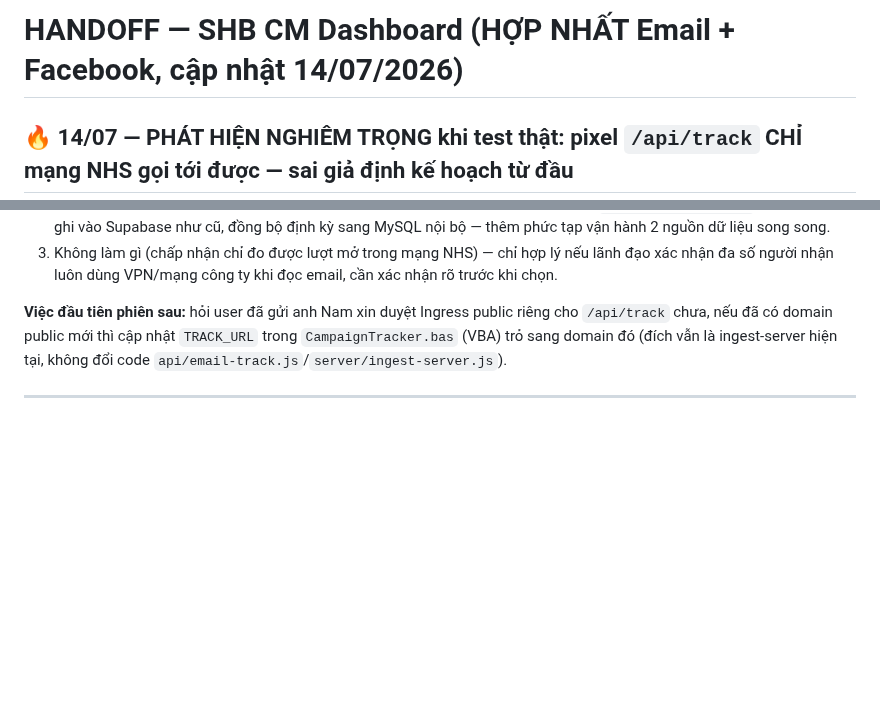
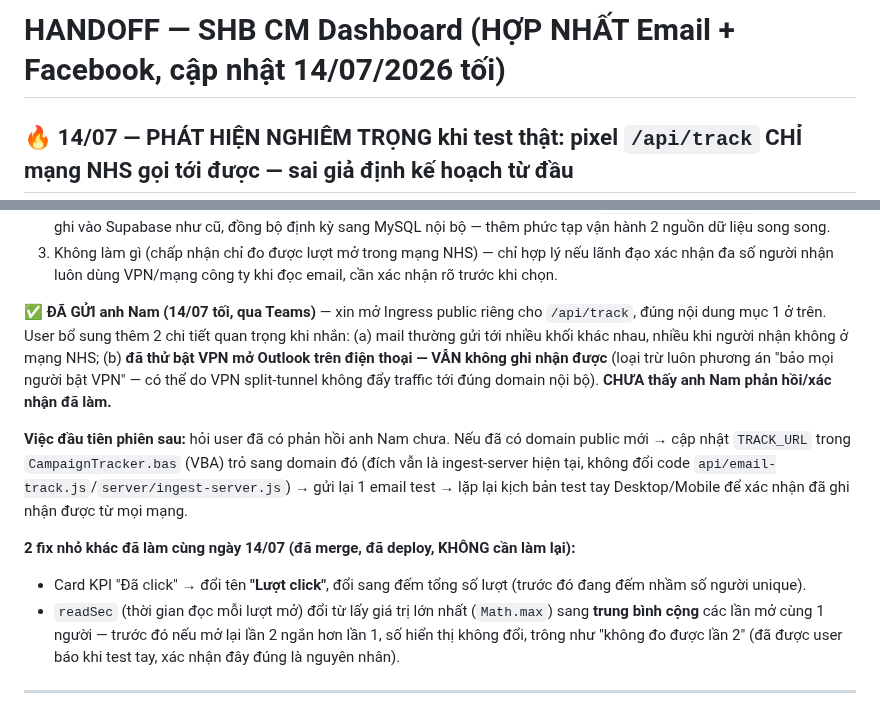
Before and after one commit to Chapter-CM/shb-dashboard-media, a Markdown page: HANDOFF.md, 2 parts joined by grey strips. GitHub-like rendering; blank space fills up the shorter version.

Commit message:
HANDOFF: cap nhat cuoi ngay 14/07 - da gui anh Nam xin Ingress public, dang cho phan hoi
Ghi ro da gui tin nhan that cho anh Nam (14/07 toi) xin mo Ingress public rieng
cho /api/track. Bo sung 2 chi tiet quan trong user cung cap: mail gui toi nhieu
khoi nen nguoi nhan thuong khong o mang NHS; VPN tren mobile CUNG khong ghi nhan
duoc (loai tru phuong an bao dung VPN). Chua thay anh Nam xac nhan.

Ghi them 2 fix nho da lam + deploy xong cung ngay: doi 'Da click' -> 'Luot click'
(dem dung tong luot thay vi nguoi unique); doi readSec tu Math.max sang trung
binh cong (fix hien tuong 'mo lan 2 khong do duoc' user bao khi test tay).

Co-Authored-By: Claude Sonnet 5 <noreply@anthropic.com>
Claude-Session: https://claude.ai/code/session_01EDcynZwRusZdFZL5qHQtxX

```diff
--- a/HANDOFF.md
+++ b/HANDOFF.md
@@ -1,4 +1,4 @@
-# HANDOFF — SHB CM Dashboard (HỢP NHẤT Email + Facebook, cập nhật 14/07/2026)
+# HANDOFF — SHB CM Dashboard (HỢP NHẤT Email + Facebook, cập nhật 14/07/2026 tối)
 
 ## 🔥 14/07 — PHÁT HIỆN NGHIÊM TRỌNG khi test thật: pixel `/api/track` CHỈ mạng NHS gọi tới được — sai giả định kế hoạch từ đầu
 
@@ -15,7 +15,13 @@
 2. Dự phòng nếu ý 1 không được duyệt: quay lại dùng endpoint Vercel public sẵn có (`/api/email-track.js`) làm trạm thu, ghi vào Supabase như cũ, đồng bộ định kỳ sang MySQL nội bộ — thêm phức tạp vận hành 2 nguồn dữ liệu song song.
 3. Không làm gì (chấp nhận chỉ đo được lượt mở trong mạng NHS) — chỉ hợp lý nếu lãnh đạo xác nhận đa số người nhận luôn dùng VPN/mạng công ty khi đọc email, cần xác nhận rõ trước khi chọn.
 
-**Việc đầu tiên phiên sau:** hỏi user đã gửi anh Nam xin duyệt Ingress public riêng cho `/api/track` chưa, nếu đã có domain public mới thì cập nhật `TRACK_URL` trong `CampaignTracker.bas` (VBA) trỏ sang domain đó (đích vẫn là ingest-server hiện tại, không đổi code `api/email-track.js`/`server/ingest-server.js`).
+**✅ ĐÃ GỬI anh Nam (14/07 tối, qua Teams)** — xin mở Ingress public riêng cho `/api/track`, đúng nội dung mục 1 ở trên. User bổ sung thêm 2 chi tiết quan trọng khi nhắn: (a) mail thường gửi tới nhiều khối khác nhau, nhiều khi người nhận không ở mạng NHS; (b) **đã thử bật VPN mở Outlook trên điện thoại — VẪN không ghi nhận được** (loại trừ luôn phương án "bảo mọi người bật VPN" — có thể do VPN split-tunnel không đẩy traffic tới đúng domain nội bộ). **CHƯA thấy anh Nam phản hồi/xác nhận đã làm.**
+
+**Việc đầu tiên phiên sau:** hỏi user đã có phản hồi anh Nam chưa. Nếu đã có domain public mới → cập nhật `TRACK_URL` trong `CampaignTracker.bas` (VBA) trỏ sang domain đó (đích vẫn là ingest-server hiện tại, không đổi code `api/email-track.js`/`server/ingest-server.js`) → gửi lại 1 email test → lặp lại kịch bản test tay Desktop/Mobile để xác nhận đã ghi nhận được từ mọi mạng.
+
+**2 fix nhỏ khác đã làm cùng ngày 14/07 (đã merge, đã deploy, KHÔNG cần làm lại):**
+- Card KPI "Đã click" → đổi tên **"Lượt click"**, đổi sang đếm tổng số lượt (trước đó đang đếm nhầm số người unique).
+- `readSec` (thời gian đọc mỗi lượt mở) đổi từ lấy giá trị lớn nhất (`Math.max`) sang **trung bình cộng** các lần mở cùng 1 người — trước đó nếu mở lại lần 2 ngắn hơn lần 1, số hiển thị không đổi, trông như "không đo được lần 2" (đã được user báo khi test tay, xác nhận đây đúng là nguyên nhân).
 
 ---
 
```
